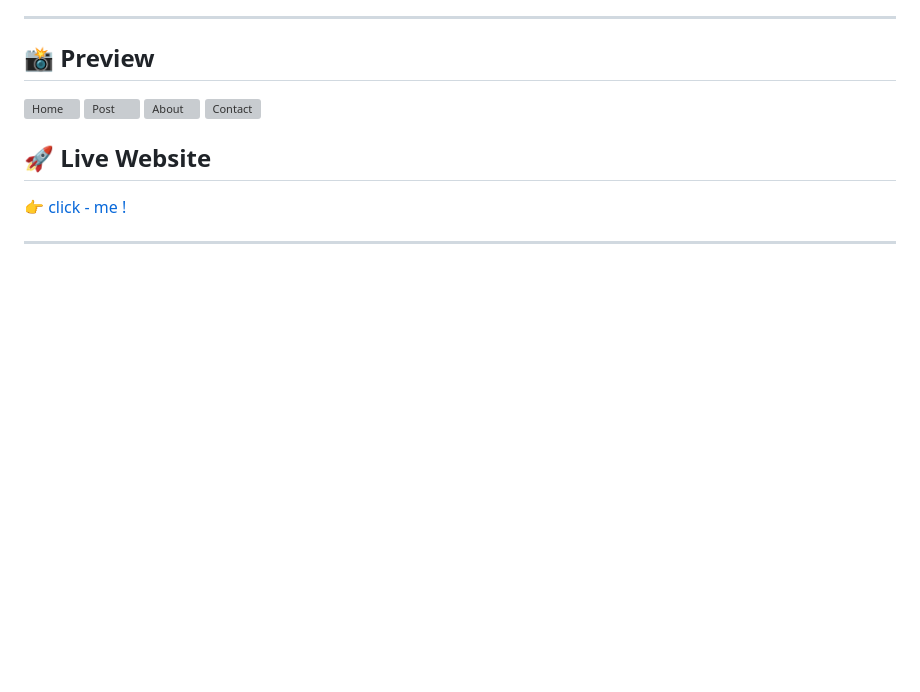
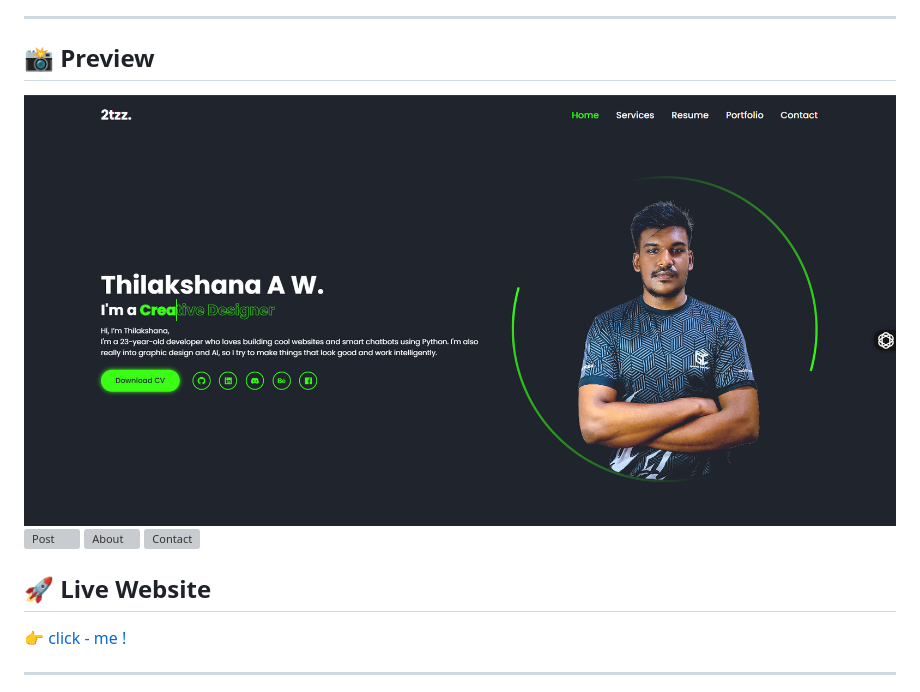
Before and after one commit to 2tzz/personal_website, a Markdown page: README.md, the part around the change. Rendered like a GitHub page; blank space fills up the shorter version; grey boxes are pictures that could not be loaded.

```diff
--- a/README.md
+++ b/README.md
@@ -9,7 +9,7 @@ Welcome to the source code repository for my **Flask-based blog website**, a min
 
 ## 📸 Preview
 
-![Home](redme/home.png)
+![Home](images/home.png)
 ![Post](redme/post.png)
 ![About](redme/about.png)
 ![Contact](redme/contact.png)
```
